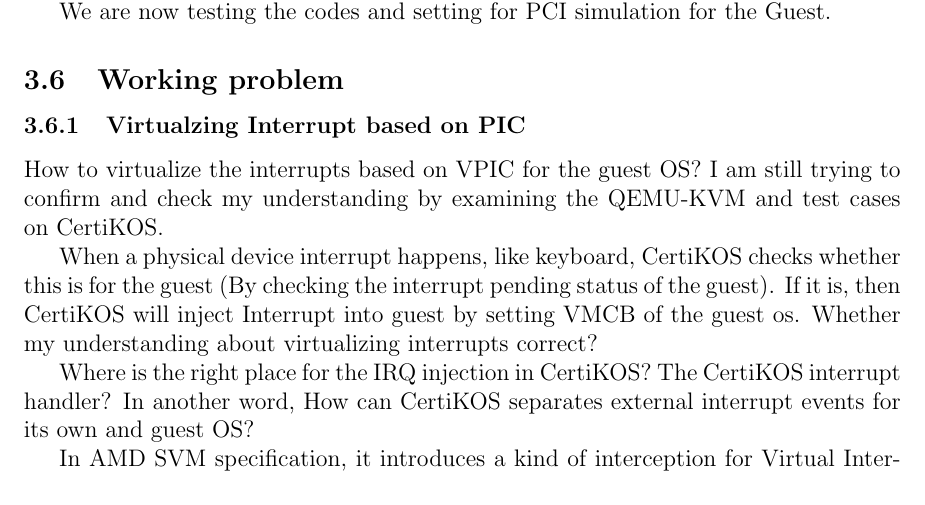
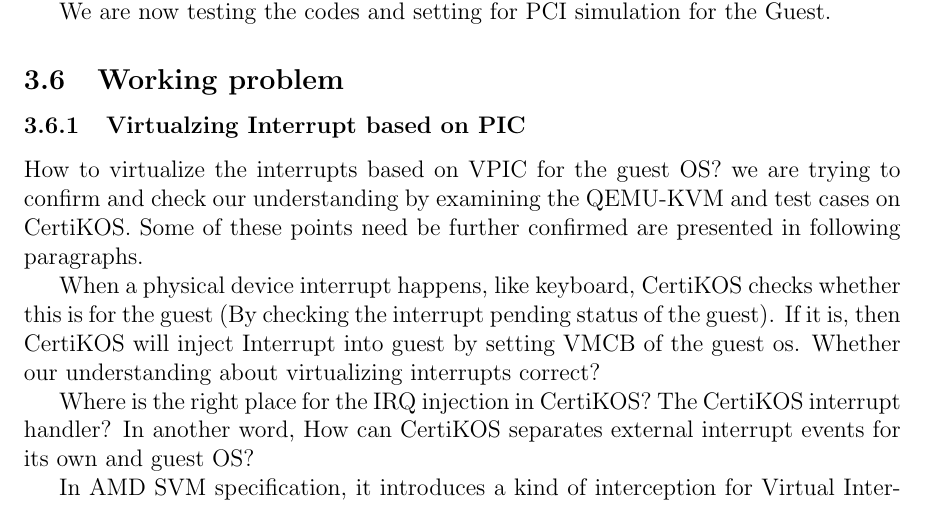
Before and after one commit to yale-cpsc422/mcertikos, a LaTeX document (doc/certikos_development.tex): part of page 14 of 16, cut so that both start at the same text. Compiled offline with pdfLaTeX.

Commit message:
minus modification on current problem

```diff
--- a/doc/certikos_development.tex
+++ b/doc/certikos_development.tex
@@ -290,14 +290,14 @@
 
 \subsubsection{Virtualzing Interrupt  based on PIC}
 
-How to virtualize the interrupts based on VPIC  for the guest OS? I am still trying to confirm and  check my understanding by  examining the QEMU-KVM and test cases on CertiKOS.
+How to virtualize the interrupts based on VPIC  for the guest OS? we are trying to confirm and  check our understanding by  examining the QEMU-KVM and test cases on CertiKOS.  Some of these points need be further confirmed are presented in following paragraphs.
   \begin{figure}[!ht]
  \centerline{
  \includegraphics[width=0.6\textwidth]{interrupt_injection}}
  \caption{PIC Interrupt virtualizing for guest OS} \label{fig:interruptinjection}
 \end{figure}
 
-When a physical device interrupt happens, like keyboard,  CertiKOS checks whether this is for the guest (By checking the interrupt pending status of the guest). If it is, then CertiKOS will inject Interrupt into guest by setting VMCB of the guest os.   Whether my understanding about virtualizing interrupts correct?
+When a physical device interrupt happens, like keyboard,  CertiKOS checks whether this is for the guest (By checking the interrupt pending status of the guest). If it is, then CertiKOS will inject Interrupt into guest by setting VMCB of the guest os.   Whether our understanding about virtualizing interrupts correct?
 
 Where is the right place for the IRQ injection in CertiKOS? The CertiKOS interrupt handler?  In another word, How can CertiKOS separates external interrupt events for its own and guest OS?
 
```
